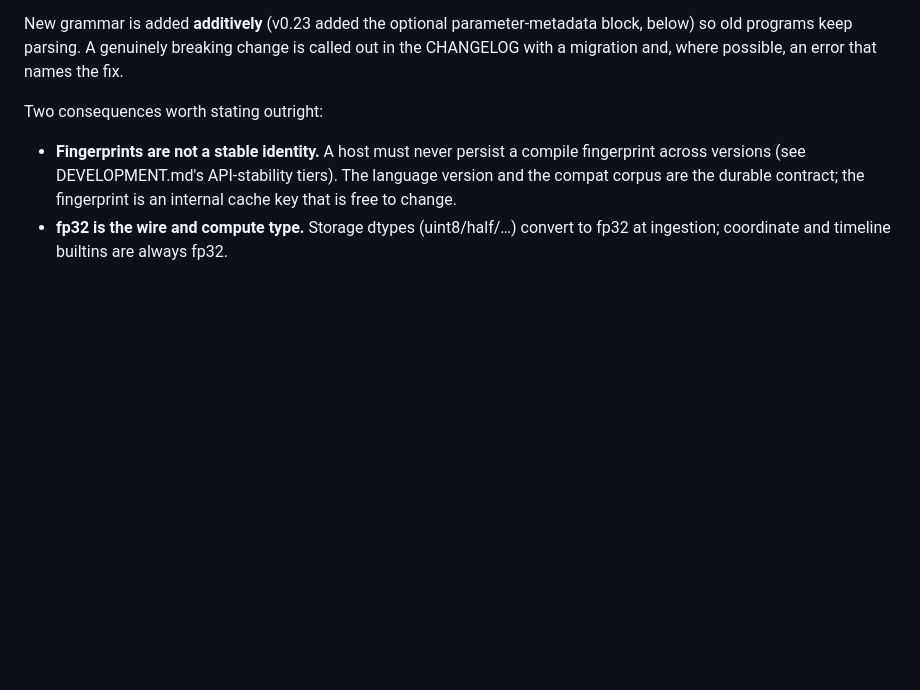
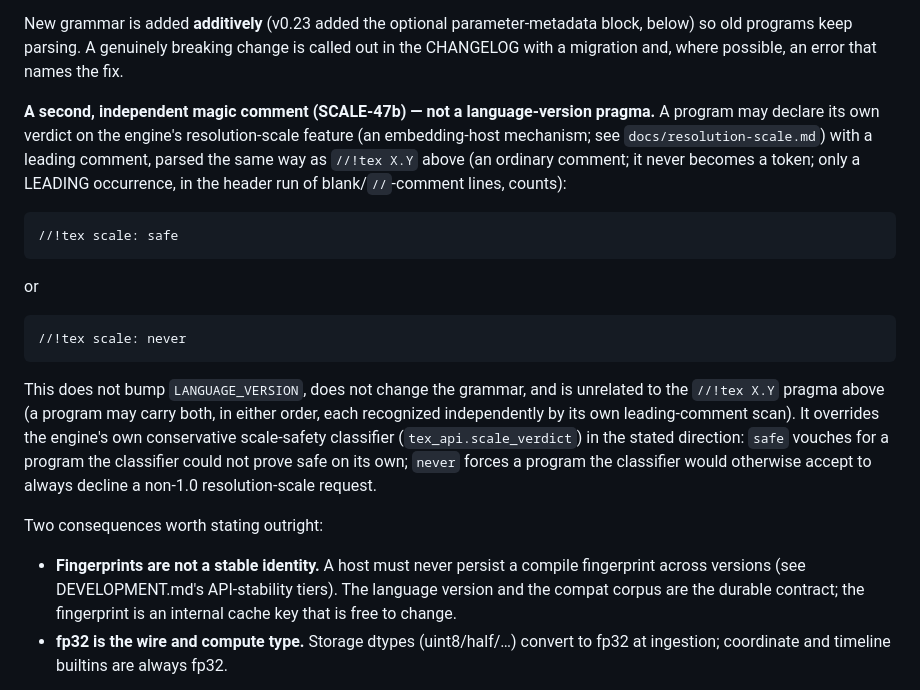
Before and after one commit to xavinitram/TEX, a Markdown page: LANGUAGE.md, the part around the change. Drawn GitHub-style; blank space fills up the shorter version.

Commit message:
SCALE-47b: document the //!tex scale: safe/never pragma in LANGUAGE.md
A short, independent section beside the //!tex X.Y language pragma:
same header-scan parsing convention, no LANGUAGE_VERSION bump, no grammar
change, unrelated to the language-version pragma (a program may carry
both). ComfyUI-invisible: documentation only.

````diff
--- a/LANGUAGE.md
+++ b/LANGUAGE.md
@@ -56,6 +56,27 @@ against all three.
 New grammar is added **additively** (v0.23 added the optional parameter-metadata block,
 below) so old programs keep parsing. A genuinely breaking change is called out in the
 CHANGELOG with a migration and, where possible, an error that names the fix.
+
+**A second, independent magic comment (SCALE-47b) — not a language-version pragma.** A
+program may declare its own verdict on the engine's resolution-scale feature (an
+embedding-host mechanism; see `docs/resolution-scale.md`) with a leading comment, parsed
+the same way as `//!tex X.Y` above (an ordinary comment; it never becomes a token; only a
+LEADING occurrence, in the header run of blank/`//`-comment lines, counts):
+
+```tex
+//!tex scale: safe
+```
+or
+```tex
+//!tex scale: never
+```
+
+This does not bump `LANGUAGE_VERSION`, does not change the grammar, and is unrelated to the
+`//!tex X.Y` pragma above (a program may carry both, in either order, each recognized
+independently by its own leading-comment scan). It overrides the engine's own conservative
+scale-safety classifier (`tex_api.scale_verdict`) in the stated direction: `safe` vouches for
+a program the classifier could not prove safe on its own; `never` forces a program the
+classifier would otherwise accept to always decline a non-1.0 resolution-scale request.
 
 Two consequences worth stating outright:
 
````
